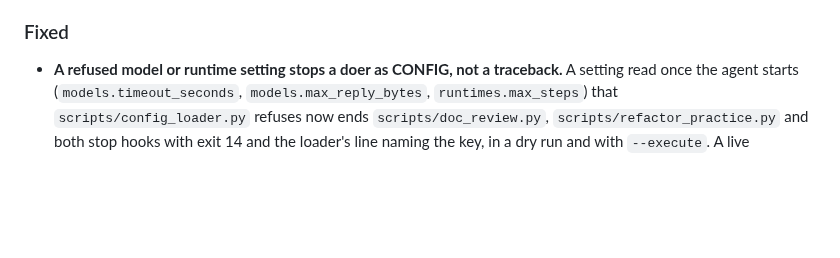
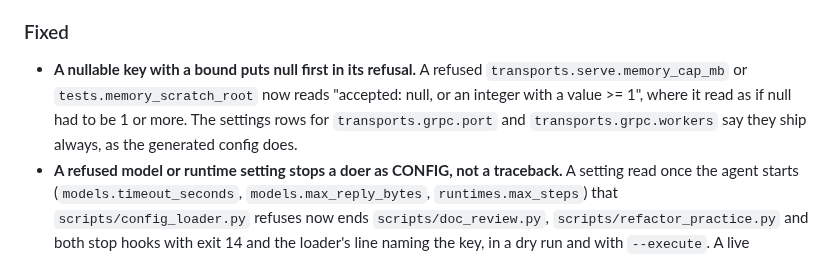
Before and after one commit to JuanSync7/project-keel, a Markdown page: CHANGELOG.md, the part around the change. Drawn GitHub-style; blank space fills up the shorter version.

```diff
--- a/CHANGELOG.md
+++ b/CHANGELOG.md
@@ -373,6 +373,11 @@ version rather than a bare commit:
   guard that fails a reach past it.
 
 ### Fixed
+- **A nullable key with a bound puts null first in its refusal.** A refused
+  `transports.serve.memory_cap_mb` or `tests.memory_scratch_root` now reads
+  "accepted: null, or an integer with a value >= 1", where it read as if null
+  had to be 1 or more. The settings rows for `transports.grpc.port` and
+  `transports.grpc.workers` say they ship always, as the generated config does.
 - **A refused model or runtime setting stops a doer as CONFIG, not a
   traceback.** A setting read once the agent starts (`models.timeout_seconds`,
   `models.max_reply_bytes`, `runtimes.max_steps`) that `scripts/config_loader.py`
```
Also changed, not shown: docs/reference/settings.md (+2 -2 lines).
